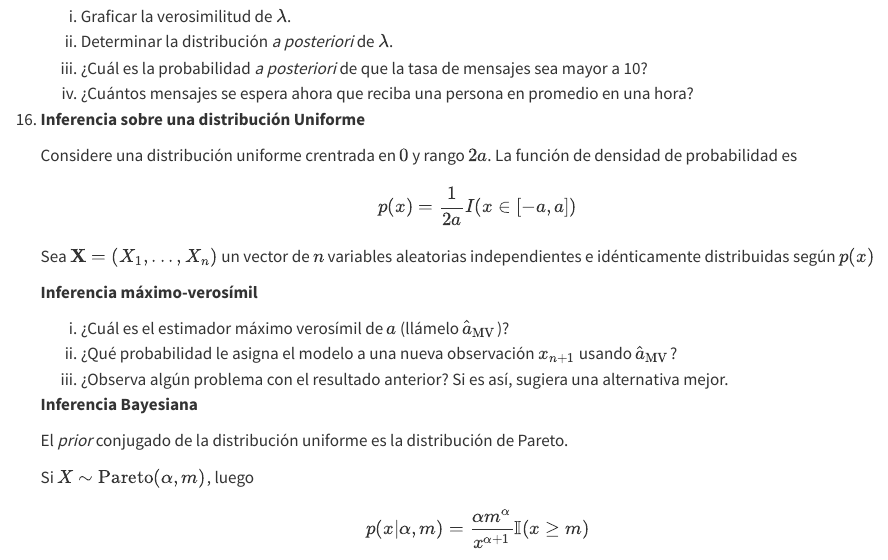
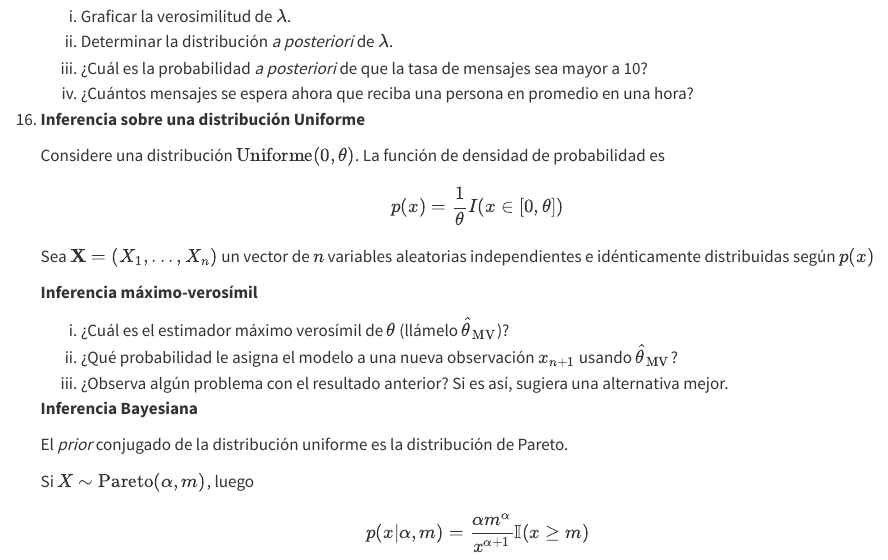
Before and after one commit to estadisticaunr/estadistica-bayesiana, a Quarto document (practica/practica_02.qmd): the page in a window 1100 px wide, from 4340 px down. Rendered offline with R 4.5, knitr and Pandoc in place of Quarto, with nearby package versions.

Commit message:
Arreglo notacion uniforme

```diff
--- a/practica/practica_02.qmd
+++ b/practica/practica_02.qmd
@@ -268,11 +268,10 @@ vida profesional.
 
 1.  **Inferencia sobre una distribución Uniforme**
 
-    Considere una distribución uniforme crentrada en $0$ y rango $2a$.
-    La función de densidad de probabilidad es
+    Considere una distribución $\text{Uniforme}(0, \theta)$. La función de densidad de probabilidad es
 
     $$
-    p(x) = \frac{1}{2a}I(x \in [-a, a])
+    p(x) = \frac{1}{\theta}I(x \in [0, \theta])
     $$
 
     Sea $\mathbf{X} = (X_1,..., X_n)$ un vector de $n$ variables aleatorias independientes
@@ -280,9 +279,9 @@ vida profesional.
 
     **Inferencia máximo-verosímil**
 
-    i. ¿Cuál es el estimador máximo verosímil de $a$ (llámelo $\hat{a}_{\text{MV}}$)?
+    i. ¿Cuál es el estimador máximo verosímil de $\theta$ (llámelo $\hat{\theta}_{\text{MV}}$)?
     i. ¿Qué probabilidad le asigna el modelo a una nueva observación $x_{n + 1}$
-    usando $\hat{a}_{\text{MV}}$?
+    usando $\hat{\theta}_{\text{MV}}$?
     i. ¿Observa algún problema con el resultado anterior? Si es así, sugiera una
     alternativa mejor.
 
```
